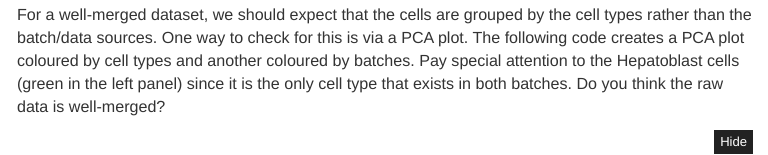
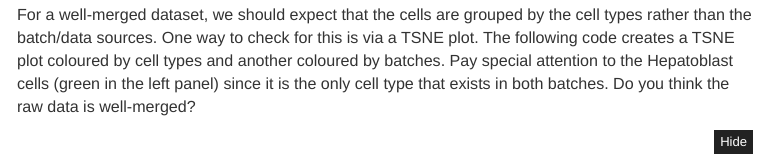
Before and after one commit to SydneyBioX/SC_CPC_workshop, an R Markdown document (scMerge.Rmd): the page in a window 1100 px wide, from 4860 px down. The pictures show the output file scMerge.html that the author committed with the source, opened offline; library style sheets and scripts come from the installed R packages; menus at the side of the page are left out.

Commit message:
upd website

````diff
--- a/scMerge.Rmd
+++ b/scMerge.Rmd
@@ -161,7 +161,7 @@ cell_data %>%
 ```
 
 
-For a well-merged dataset, we should expect that the cells are grouped by the cell types rather than the batch/data sources. One way to check for this is via a PCA plot. The following code creates a PCA plot coloured by cell types and another coloured by batches. Pay special attention to the Hepatoblast cells (green in the left panel) since it is the only cell type that exists in both batches. Do you think the raw data is well-merged?
+For a well-merged dataset, we should expect that the cells are grouped by the cell types rather than the batch/data sources. One way to check for this is via a TSNE plot. The following code creates a TSNE plot coloured by cell types and another coloured by batches. Pay special attention to the Hepatoblast cells (green in the left panel) since it is the only cell type that exists in both batches. Do you think the raw data is well-merged?
 
 ```{r, fig.width=12, fig.height=6, message=FALSE}
 set.seed(1234)
````
Also changed, not shown: scClassify_files/figure-html/unnamed-chunk-4-1.png (deleted), scClassify_files/figure-html/unnamed-chunk-6-1.png (deleted), scMerge.html.
